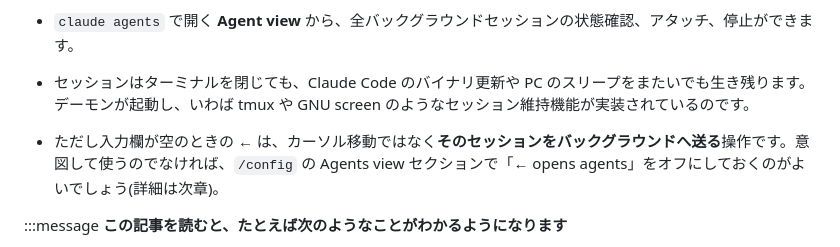
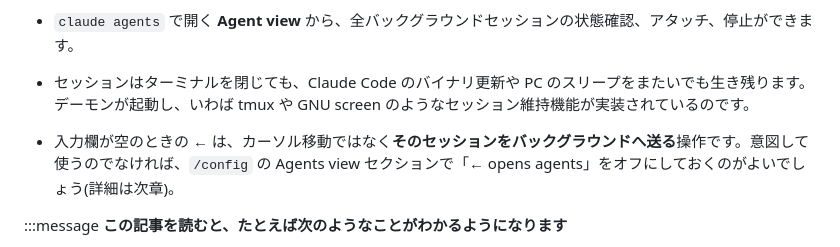
Before and after one commit to uehaj/zenn-articles, a Markdown page: articles/claude-code-supervisor-agent-view.md, the part around the change. Rendered like a GitHub page.

Commit message:
docs: drop ただし from the TL;DR left-arrow bullet
Co-Authored-By: Claude Fable 5 <noreply@anthropic.com>

```diff
--- a/articles/claude-code-supervisor-agent-view.md
+++ b/articles/claude-code-supervisor-agent-view.md
@@ -20,7 +20,7 @@ published: false
 
 * セッションはターミナルを閉じても、Claude Code のバイナリ更新や PC のスリープをまたいでも生き残ります。デーモンが起動し、いわば tmux や GNU screen のようなセッション維持機能が実装されているのです。
 
-* ただし入力欄が空のときの ← は、カーソル移動ではなく**そのセッションをバックグラウンドへ送る**操作です。意図して使うのでなければ、`/config` の Agents view セクションで「← opens agents」をオフにしておくのがよいでしょう(詳細は次章)。
+* 入力欄が空のときの ← は、カーソル移動ではなく**そのセッションをバックグラウンドへ送る**操作です。意図して使うのでなければ、`/config` の Agents view セクションで「← opens agents」をオフにしておくのがよいでしょう(詳細は次章)。
 
 :::message
 **この記事を読むと、たとえば次のようなことがわかるようになります**
```
